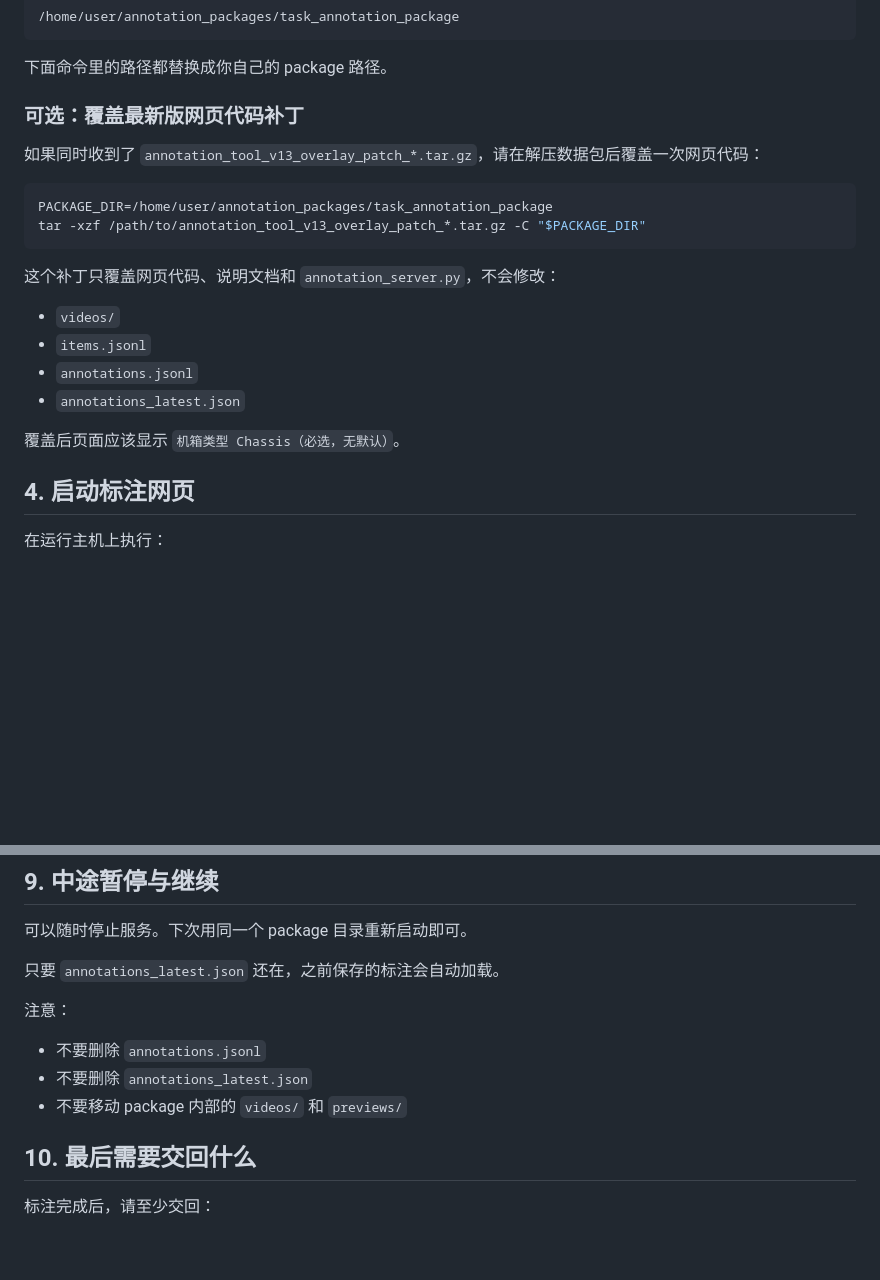
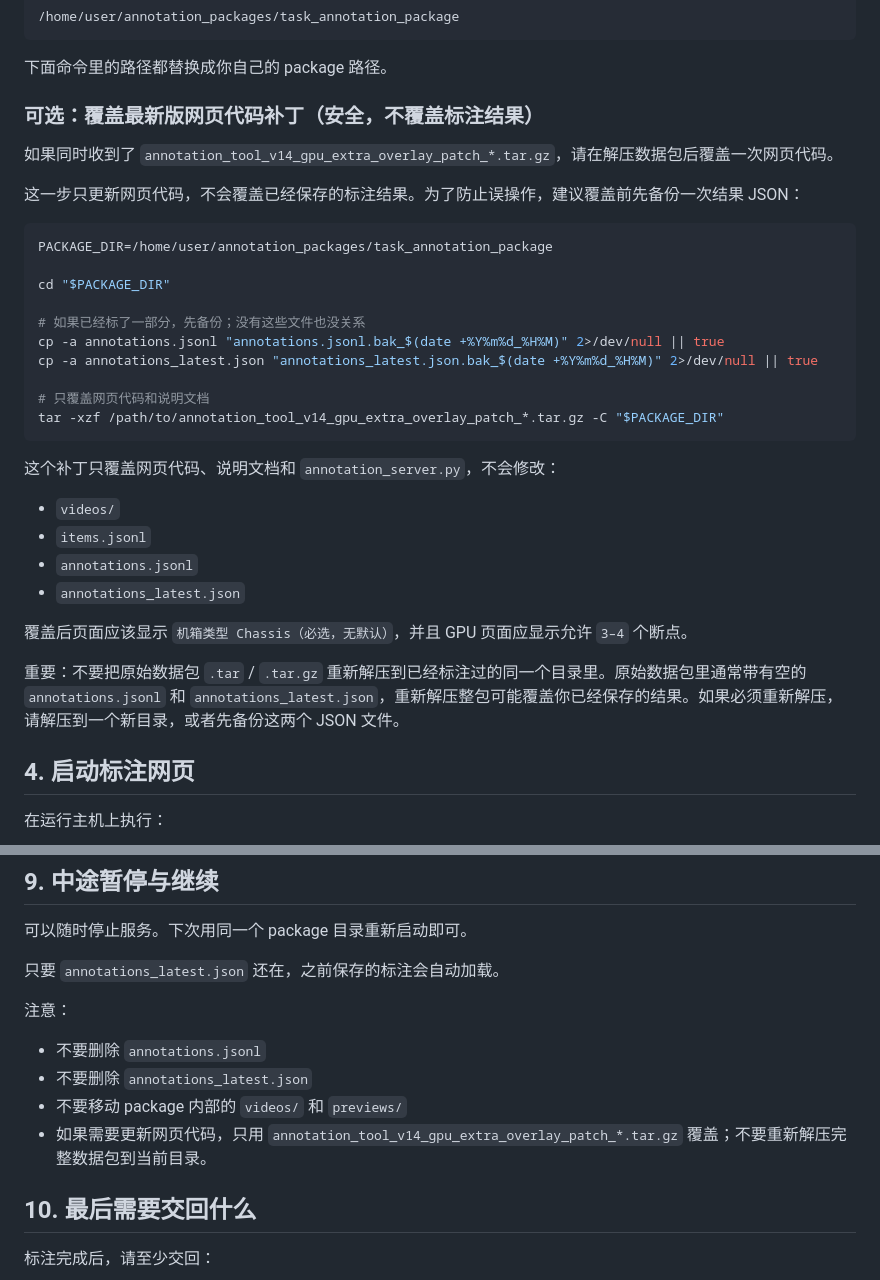
Before and after one commit to April-Yz/datafoundary_annotation, a Markdown page: ANNOTATOR_RUN_GUIDE.zh.md, 2 parts joined by grey strips. GitHub-like rendering; blank space fills up the shorter version.

Commit message:
Clarify safe annotation tool updates

````diff
--- a/ANNOTATOR_RUN_GUIDE.zh.md
+++ b/ANNOTATOR_RUN_GUIDE.zh.md
@@ -67,13 +67,23 @@ tar -xf /path/to/task_annotation_package.tar -C ~/annotation_packages/
 
 下面命令里的路径都替换成你自己的 package 路径。
 
-### 可选：覆盖最新版网页代码补丁
+### 可选：覆盖最新版网页代码补丁（安全，不覆盖标注结果）
 
-如果同时收到了 `annotation_tool_v13_overlay_patch_*.tar.gz`，请在解压数据包后覆盖一次网页代码：
+如果同时收到了 `annotation_tool_v14_gpu_extra_overlay_patch_*.tar.gz`，请在解压数据包后覆盖一次网页代码。
+
+这一步只更新网页代码，不会覆盖已经保存的标注结果。为了防止误操作，建议覆盖前先备份一次结果 JSON：
 
 ```bash
 PACKAGE_DIR=/home/user/annotation_packages/task_annotation_package
-tar -xzf /path/to/annotation_tool_v13_overlay_patch_*.tar.gz -C "$PACKAGE_DIR"
+
+cd "$PACKAGE_DIR"
+
+# 如果已经标了一部分，先备份；没有这些文件也没关系
+cp -a annotations.jsonl "annotations.jsonl.bak_$(date +%Y%m%d_%H%M)" 2>/dev/null || true
+cp -a annotations_latest.json "annotations_latest.json.bak_$(date +%Y%m%d_%H%M)" 2>/dev/null || true
+
+# 只覆盖网页代码和说明文档
+tar -xzf /path/to/annotation_tool_v14_gpu_extra_overlay_patch_*.tar.gz -C "$PACKAGE_DIR"
 ```
 
 这个补丁只覆盖网页代码、说明文档和 `annotation_server.py`，不会修改：
@@ -83,7 +93,9 @@ tar -xzf /path/to/annotation_tool_v13_overlay_patch_*.tar.gz -C "$PACKAGE_DIR"
 - `annotations.jsonl`
 - `annotations_latest.json`
 
-覆盖后页面应该显示 `机箱类型 Chassis（必选，无默认）`。
+覆盖后页面应该显示 `机箱类型 Chassis（必选，无默认）`，并且 GPU 页面应显示允许 `3–4` 个断点。
+
+重要：不要把原始数据包 `.tar` / `.tar.gz` 重新解压到已经标注过的同一个目录里。原始数据包里通常带有空的 `annotations.jsonl` 和 `annotations_latest.json`，重新解压整包可能覆盖你已经保存的结果。如果必须重新解压，请解压到一个新目录，或者先备份这两个 JSON 文件。
 
 ## 4. 启动标注网页
 
@@ -231,6 +243,7 @@ curl http://127.0.0.1:18080/api/health
 - 不要删除 `annotations.jsonl`
 - 不要删除 `annotations_latest.json`
 - 不要移动 package 内部的 `videos/` 和 `previews/`
+- 如果需要更新网页代码，只用 `annotation_tool_v14_gpu_extra_overlay_patch_*.tar.gz` 覆盖；不要重新解压完整数据包到当前目录。
 
 ## 10. 最后需要交回什么
 
````
